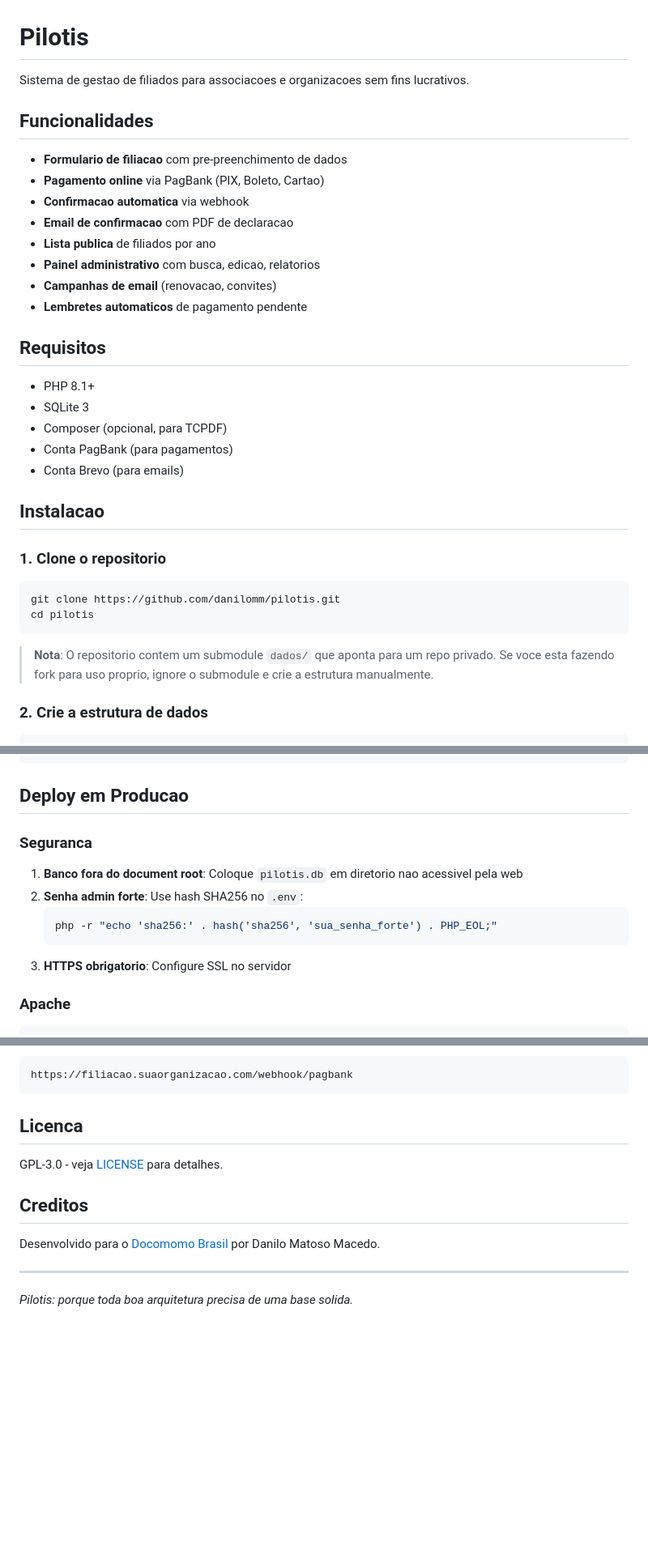
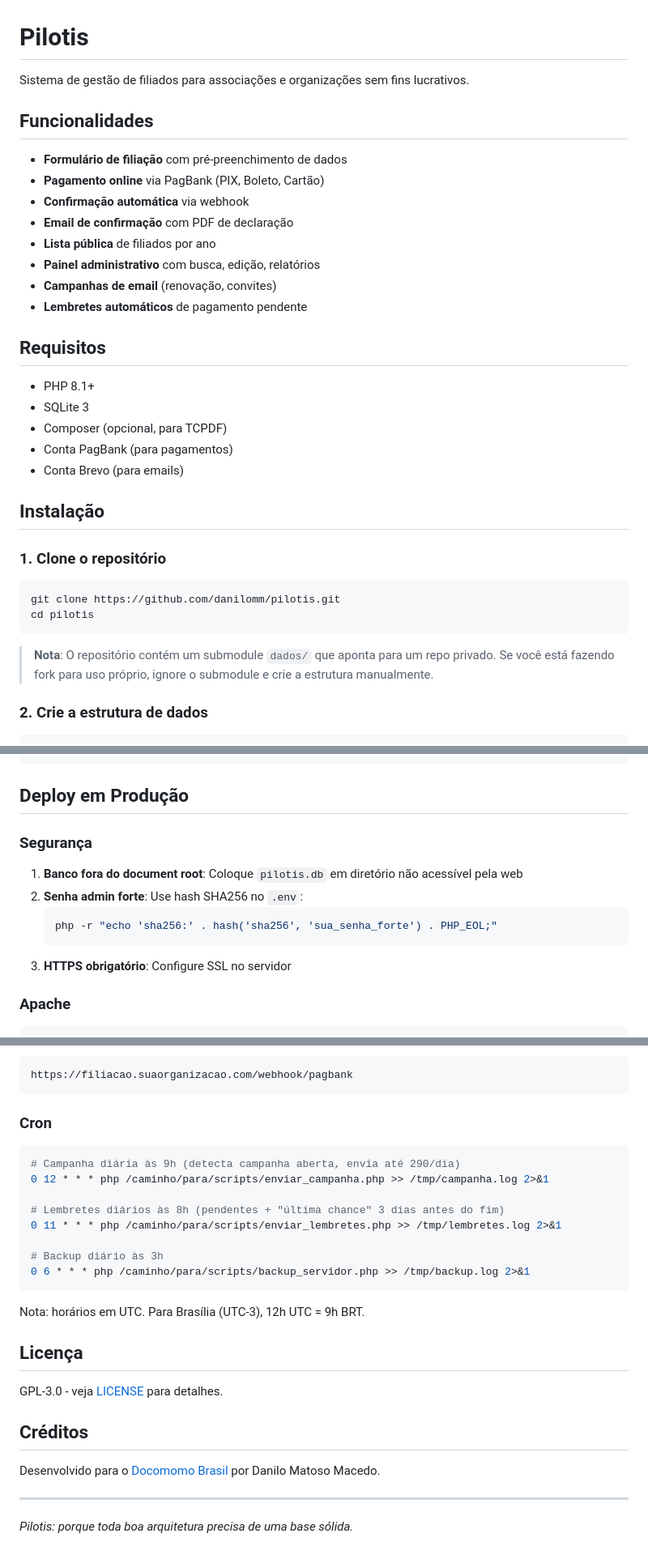
Before and after one commit to danilomm/pilotis, a Markdown page: README.md, 3 parts joined by grey strips. Shown at 81% size. GitHub-like rendering; blank space fills up the shorter version.

````diff
--- a/README.md
+++ b/README.md
@@ -1,17 +1,17 @@
 # Pilotis
 
-Sistema de gestao de filiados para associacoes e organizacoes sem fins lucrativos.
+Sistema de gestão de filiados para associações e organizações sem fins lucrativos.
 
 ## Funcionalidades
 
-- **Formulario de filiacao** com pre-preenchimento de dados
-- **Pagamento online** via PagBank (PIX, Boleto, Cartao)
-- **Confirmacao automatica** via webhook
-- **Email de confirmacao** com PDF de declaracao
-- **Lista publica** de filiados por ano
-- **Painel administrativo** com busca, edicao, relatorios
-- **Campanhas de email** (renovacao, convites)
-- **Lembretes automaticos** de pagamento pendente
+- **Formulário de filiação** com pré-preenchimento de dados
+- **Pagamento online** via PagBank (PIX, Boleto, Cartão)
+- **Confirmação automática** via webhook
+- **Email de confirmação** com PDF de declaração
+- **Lista pública** de filiados por ano
+- **Painel administrativo** com busca, edição, relatórios
+- **Campanhas de email** (renovação, convites)
+- **Lembretes automáticos** de pagamento pendente
 
 ## Requisitos
 
@@ -21,17 +21,17 @@ Sistema de gestao de filiados para associacoes e organizacoes sem fins lucrativo
 - Conta PagBank (para pagamentos)
 - Conta Brevo (para emails)
 
-## Instalacao
+## Instalação
 
-### 1. Clone o repositorio
+### 1. Clone o repositório
 
 ```bash
 git clone https://github.com/danilomm/pilotis.git
 cd pilotis
 ```
 
-> **Nota**: O repositorio contem um submodule `dados/` que aponta para um repo privado.
-> Se voce esta fazendo fork para uso proprio, ignore o submodule e crie a estrutura manualmente.
+> **Nota**: O repositório contém um submodule `dados/` que aponta para um repo privado.
+> Se você está fazendo fork para uso próprio, ignore o submodule e crie a estrutura manualmente.
 
 ### 2. Crie a estrutura de dados
 
@@ -191,16 +195,16 @@ php scripts/admin.php pagar 123
 php scripts/admin.php exportar 2026
 ```
 
-## Deploy em Producao
+## Deploy em Produção
 
-### Seguranca
+### Segurança
 
-1. **Banco fora do document root**: Coloque `pilotis.db` em diretorio nao acessivel pela web
+1. **Banco fora do document root**: Coloque `pilotis.db` em diretório não acessível pela web
 2. **Senha admin forte**: Use hash SHA256 no `.env`:
    ```bash
    php -r "echo 'sha256:' . hash('sha256', 'sua_senha_forte') . PHP_EOL;"
    ```
-3. **HTTPS obrigatorio**: Configure SSL no servidor
+3. **HTTPS obrigatório**: Configure SSL no servidor
 
 ### Apache
 
@@ -223,14 +227,29 @@ Configure a URL de webhook no painel PagBank:
 https://filiacao.suaorganizacao.com/webhook/pagbank
 ```
 
-## Licenca
+### Cron
+
+```bash
+# Campanha diária às 9h (detecta campanha aberta, envia até 290/dia)
+0 12 * * * php /caminho/para/scripts/enviar_campanha.php >> /tmp/campanha.log 2>&1
+
+# Lembretes diários às 8h (pendentes + "última chance" 3 dias antes do fim)
+0 11 * * * php /caminho/para/scripts/enviar_lembretes.php >> /tmp/lembretes.log 2>&1
+
+# Backup diário às 3h
+0 6 * * * php /caminho/para/scripts/backup_servidor.php >> /tmp/backup.log 2>&1
+```
+
+Nota: horários em UTC. Para Brasília (UTC-3), 12h UTC = 9h BRT.
+
+## Licença
 
 GPL-3.0 - veja [LICENSE](LICENSE) para detalhes.
 
-## Creditos
+## Créditos
 
 Desenvolvido para o [Docomomo Brasil](https://docomomobrasil.com) por Danilo Matoso Macedo.
 
 ---
 
-*Pilotis: porque toda boa arquitetura precisa de uma base solida.*
+*Pilotis: porque toda boa arquitetura precisa de uma base sólida.*
````
Also changed, not shown: other parts of README.md (+35 -31 lines).
